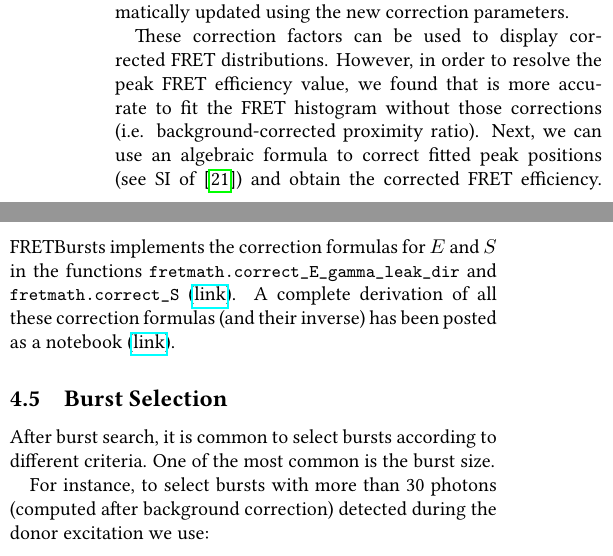
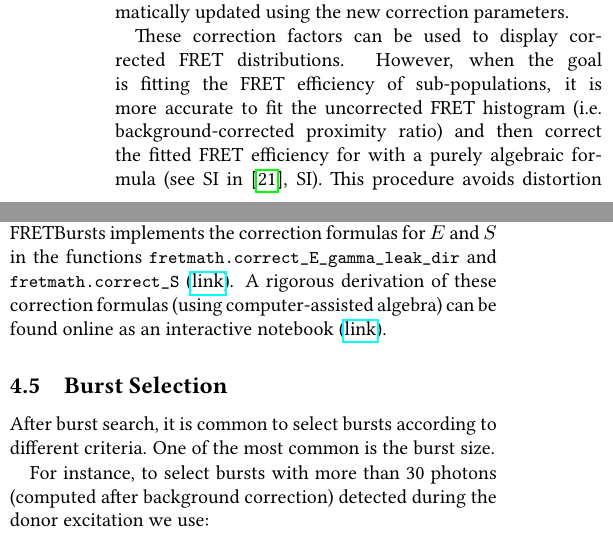
Before and after one commit to tritemio/fretbursts_paper, a LaTeX paper (main.tex, which reads burst-search.tex): two parts of the columns of page 9 of 18, joined at a grey line, cut so that both start at the same text. Compiled offline with pdfLaTeX.

Commit message:
edited burst-search.tex

```diff
--- a/burst-search.tex
+++ b/burst-search.tex
@@ -94,12 +94,14 @@
 correction parameters.
 
 These correction factors can be used to display corrected FRET distributions.
-However, in order to resolve the peak FRET efficiency value, we found that is more accurate to
-fit the FRET histogram without those corrections (i.e. background-corrected
-proximity ratio). Next, we can use an algebraic formula to correct fitted peak
-positions (see SI of~\cite{Lee_2005}) and obtain the corrected FRET efficiency.
+However, when the goal is fitting the FRET efficiency of sub-populations,
+it is more accurate to fit the uncorrected FRET histogram (i.e. background-corrected
+proximity ratio) and then correct the fitted FRET efficiency for with a purely
+algebraic formula (see SI in~\cite{Lee_2005}, SI). This procedure avoids
+distortion of the FRET distributions due to the corrections, which causes
+a departure from the ideal Binomial statistics~\ref{Gopich_2007}.
 FRETBursts implements the correction formulas for $E$ and $S$ in the functions
 \verb|fretmath.correct_E_gamma_leak_dir| and \verb|fretmath.correct_S|
 (\href{http://fretbursts.readthedocs.org/en/latest/fretmath.html}{link}).
-A complete derivation of all these correction formulas
-(and their inverse) has been posted as a notebook (\href{http://nbviewer.jupyter.org/github/tritemio/notebooks/blob/master/Derivation%20of%20FRET%20and%20S%20correction%20formulas.ipynb}{link}).
+A rigorous derivation of these correction formulas (using computer-assisted algebra)
+can be found online as an interactive notebook (\href{http://nbviewer.jupyter.org/github/tritemio/notebooks/blob/master/Derivation%20of%20FRET%20and%20S%20correction%20formulas.ipynb}{link}).
```
